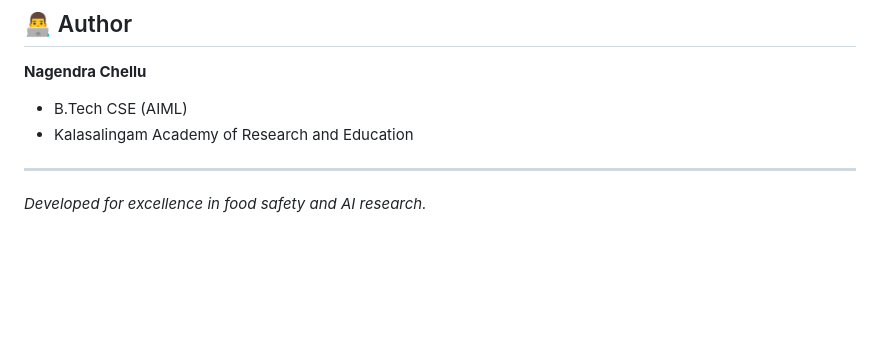
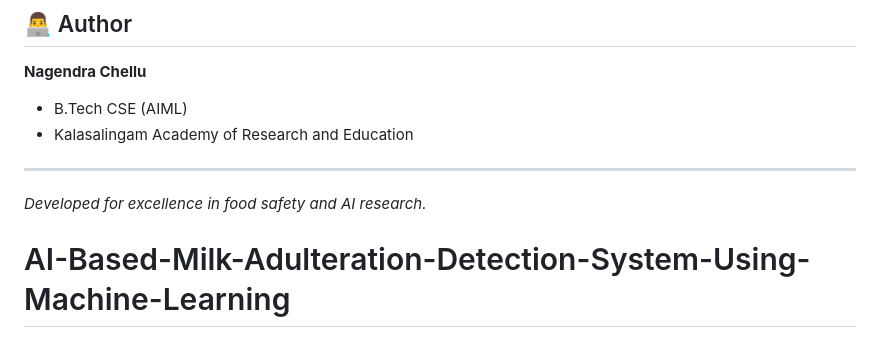
Before and after one commit to nagendra2726/AI-Based-Milk-Adulteration-Detection-System-Using-Machine-Learning, a Markdown page: README.md, the part around the change. GitHub-like rendering; blank space fills up the shorter version.

```diff
--- a/README.md
+++ b/README.md
@@ -93,3 +93,4 @@ Visit `http://127.0.0.1:5002` to view the application.
 
 ---
 *Developed for excellence in food safety and AI research.*
+# AI-Based-Milk-Adulteration-Detection-System-Using-Machine-Learning
```
